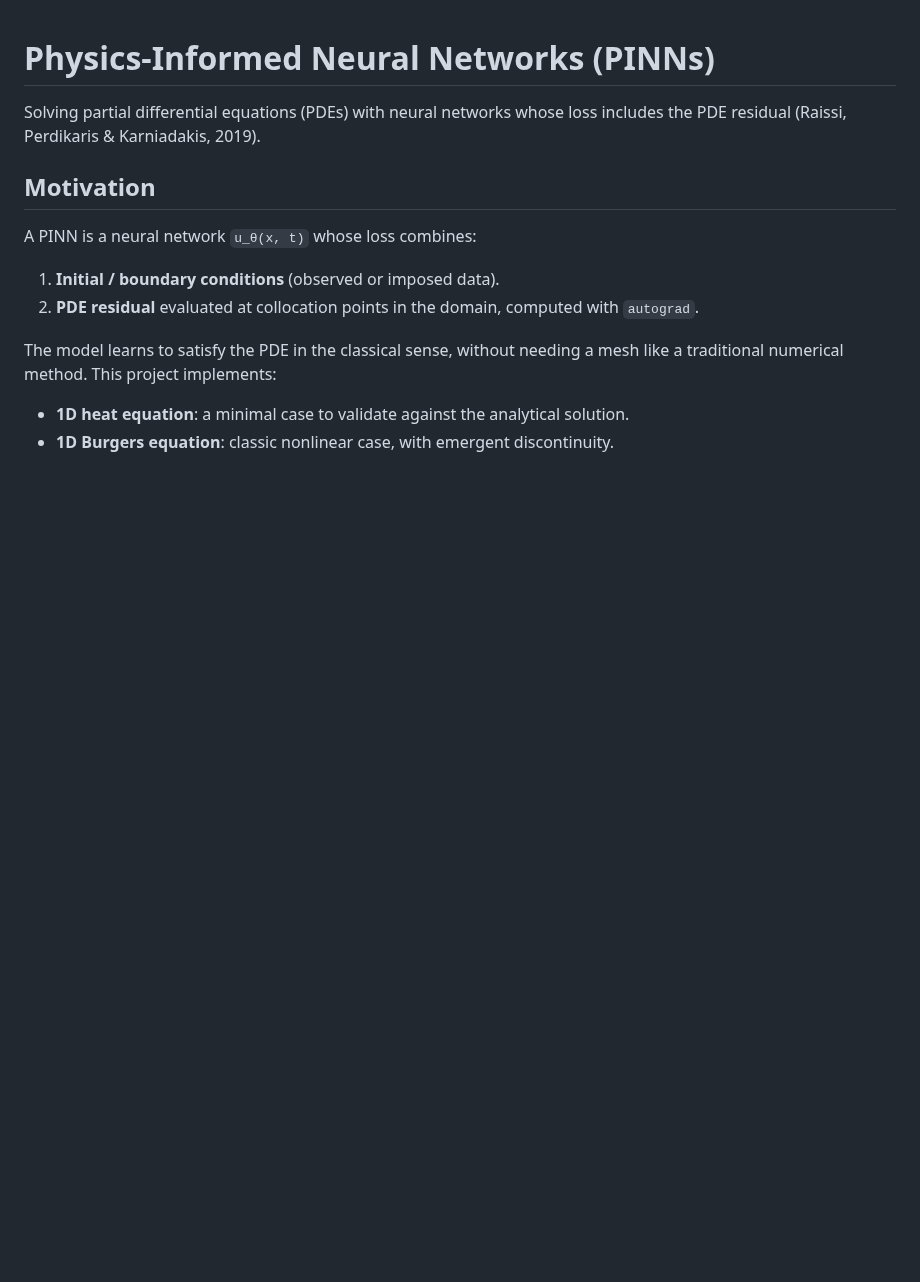
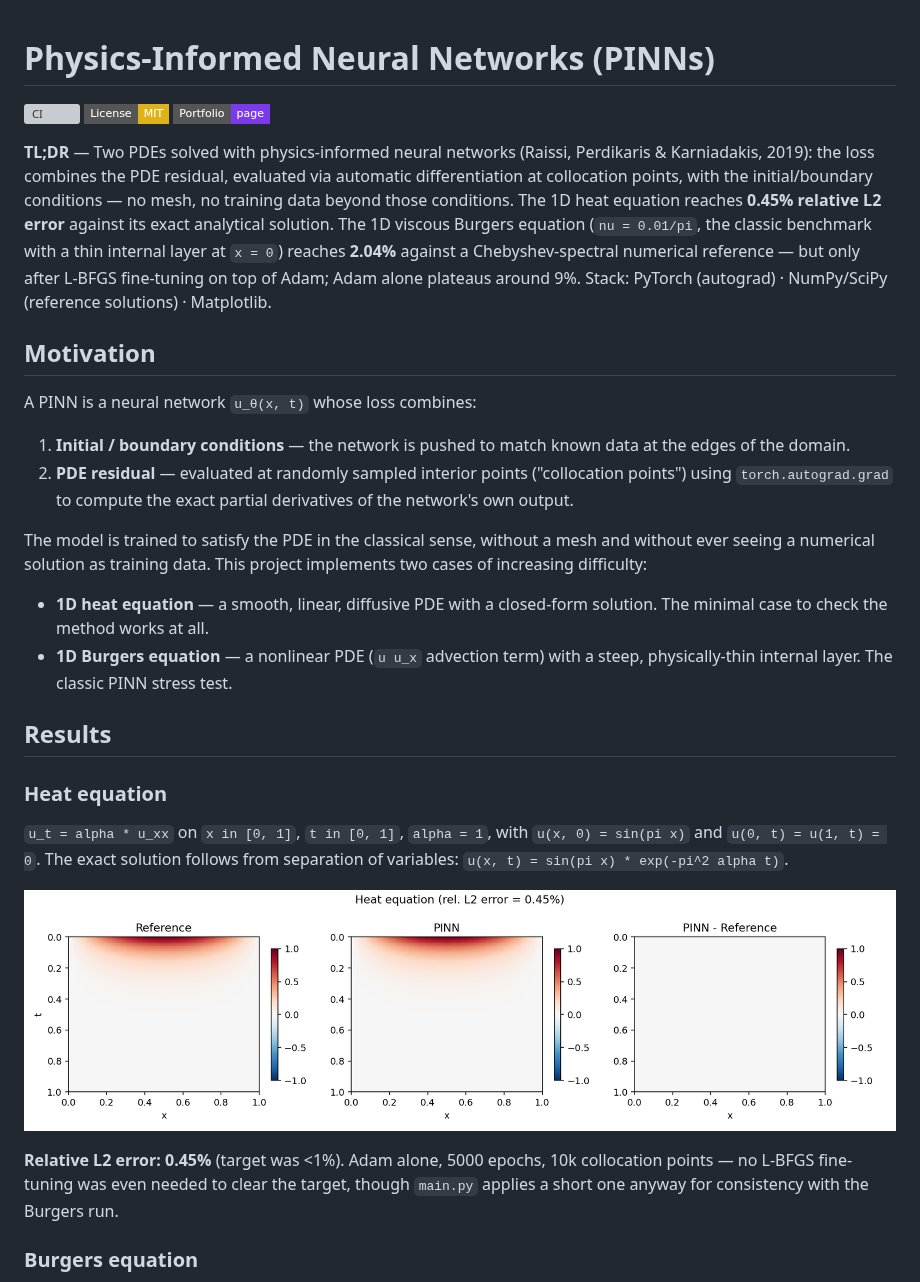
Before and after one commit to crozol/04-pinns, a Markdown page: README.md, the part around one of its changes. Drawn GitHub-style; pictures changed too: figures/heat_comparison.png (added); badges without logos; blank space fills up the shorter version; grey boxes are pictures that could not be loaded.

```diff
--- a/README.md
+++ b/README.md
@@ -1,15 +1,32 @@
 # Physics-Informed Neural Networks (PINNs)
 
-Solving partial differential equations (PDEs) with neural networks whose loss includes the PDE residual (Raissi, Perdikaris & Karniadakis, 2019).
+[![CI](https://img.shields.io/github/actions/workflow/status/crozol/04-pinns/tests.yml?label=CI&style=flat-square)](https://github.com/crozol/04-pinns/actions/workflows/tests.yml)
+[![License: MIT](https://img.shields.io/badge/License-MIT-yellow?style=flat-square)](https://opensource.org/licenses/MIT)
+[![Portfolio page](https://img.shields.io/badge/Portfolio-page-7C3AED?style=flat-square)](https://crozol.github.io/projects/04-pinns.html)
+
+**TL;DR** — Two PDEs solved with physics-informed neural networks (Raissi, Perdikaris & Karniadakis, 2019): the loss combines the PDE residual, evaluated via automatic differentiation at collocation points, with the initial/boundary conditions — no mesh, no training data beyond those conditions. The 1D heat equation reaches **0.45% relative L2 error** against its exact analytical solution. The 1D viscous Burgers equation (`nu = 0.01/pi`, the classic benchmark with a thin internal layer at `x = 0`) reaches **2.04%** against a Chebyshev-spectral numerical reference — but only after L-BFGS fine-tuning on top of Adam; Adam alone plateaus around 9%. Stack: PyTorch (autograd) · NumPy/SciPy (reference solutions) · Matplotlib.
 
 ## Motivation
 
 A PINN is a neural network `u_θ(x, t)` whose loss combines:
 
-1. **Initial / boundary conditions** (observed or imposed data).
-2. **PDE residual** evaluated at collocation points in the domain, computed with `autograd`.
+1. **Initial / boundary conditions** — the network is pushed to match known data at the edges of the domain.
+2. **PDE residual** — evaluated at randomly sampled interior points ("collocation points") using `torch.autograd.grad` to compute the exact partial derivatives of the network's own output.
 
-The model learns to satisfy the PDE in the classical sense, without needing a mesh like a traditional numerical method. This project implements:
+The model is trained to satisfy the PDE in the classical sense, without a mesh and without ever seeing a numerical solution as training data. This project implements two cases of increasing difficulty:
 
-- **1D heat equation**: a minimal case to validate against the analytical solution.
-- **1D Burgers equation**: classic nonlinear case, with emergent discontinuity.
+- **1D heat equation** — a smooth, linear, diffusive PDE with a closed-form solution. The minimal case to check the method works at all.
+- **1D Burgers equation** — a nonlinear PDE (`u u_x` advection term) with a steep, physically-thin internal layer. The classic PINN stress test.
+
+## Results
+
+### Heat equation
+
+`u_t = alpha * u_xx` on `x in [0, 1]`, `t in [0, 1]`, `alpha = 1`, with `u(x, 0) = sin(pi x)` and `u(0, t) = u(1, t) = 0`. The exact solution follows from separation of variables: `u(x, t) = sin(pi x) * exp(-pi^2 alpha t)`.
+
+![Heat equation: PINN vs. analytical solution](figures/heat_comparison.png)
+
+**Relative L2 error: 0.45%** (target was <1%). Adam alone, 5000 epochs, 10k collocation points — no L-BFGS fine-tuning was even needed to clear the target, though `main.py` applies a short one anyway for consistency with the Burgers run.
+
+### Burgers equation
+
```
Also changed, not shown: other parts of README.md (+28 -15 lines), figures/burgers_comparison.png (added), 11 other files.
